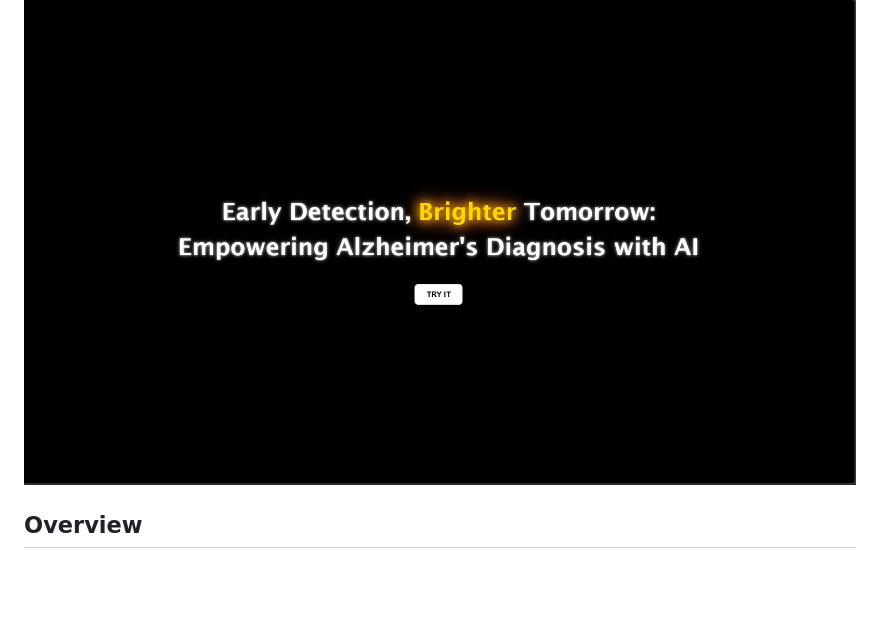
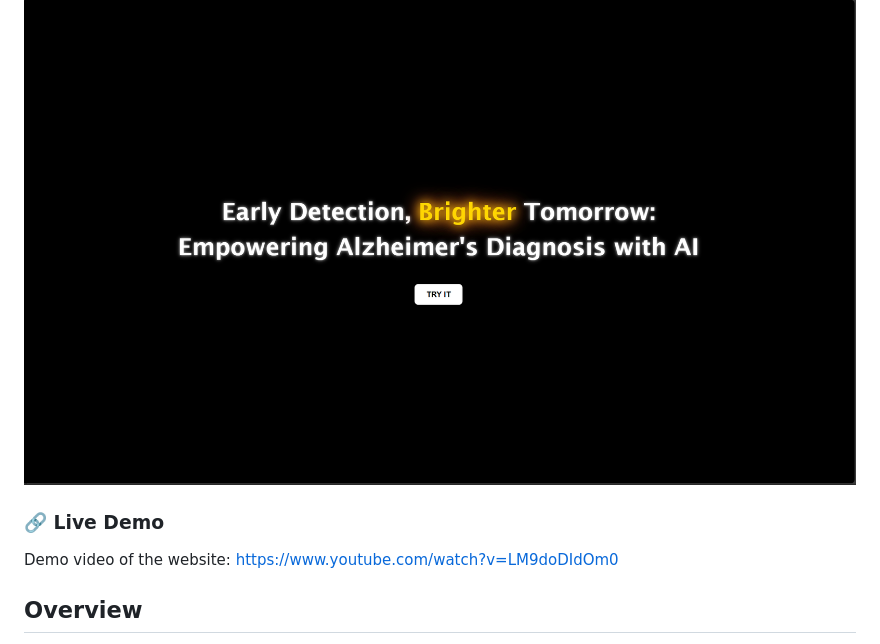
Before and after one commit to SohamBEGINS/Alzheimer_Dementia_Diagnosis, a Markdown page: README.md, the part around the change. Rendered like a GitHub page; blank space fills up the shorter version.

```diff
--- a/README.md
+++ b/README.md
@@ -1,4 +1,8 @@
 ![Banner](static/images/first_look.png)
+### 🔗 Live Demo
+Demo video of the website: https://www.youtube.com/watch?v=LM9doDIdOm0
+
+
 <h2>Overview</h2>
 <p>MemoCare is an intuitive platform designed to aid in the detection and classification of Alzheimer's disease using deep learning models. The site enables users to upload MRI scan images for analysis and provides reliable classification into categories such as:</p>
 <ul>
```
